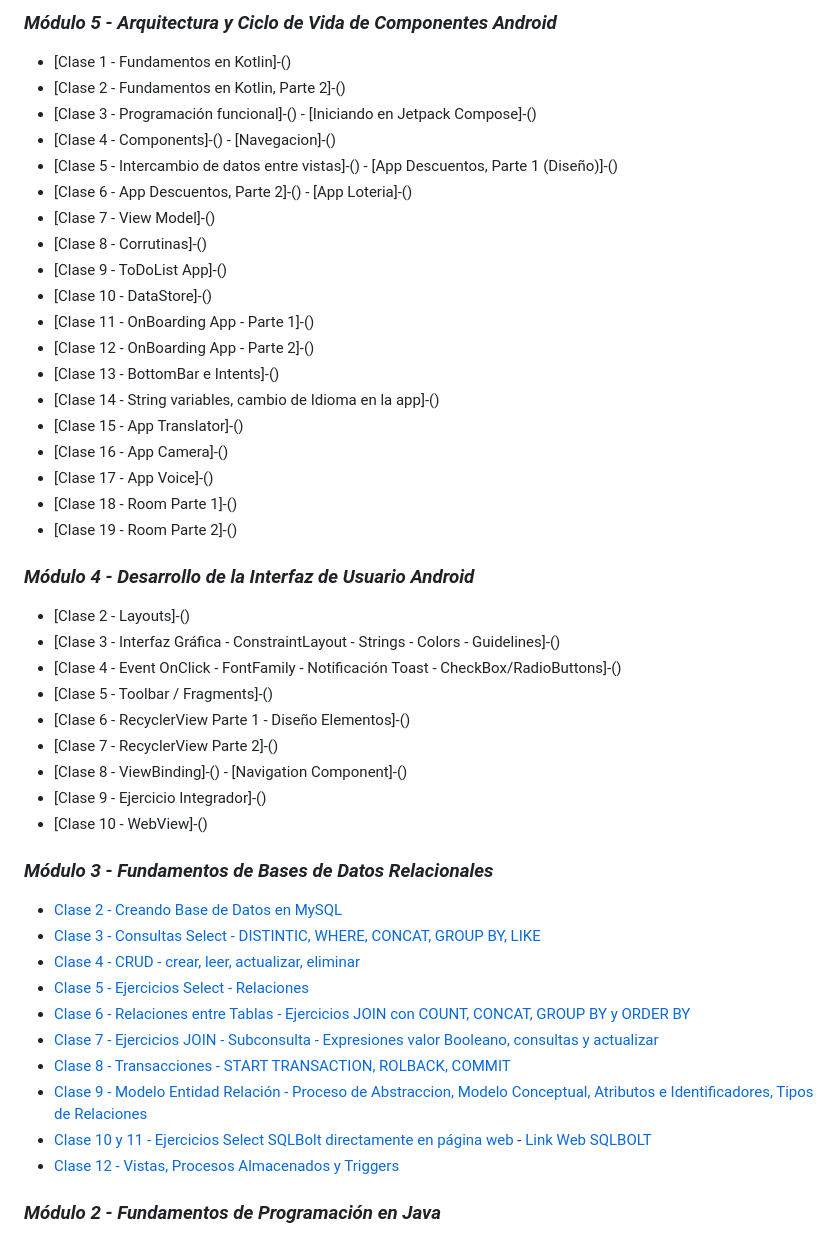
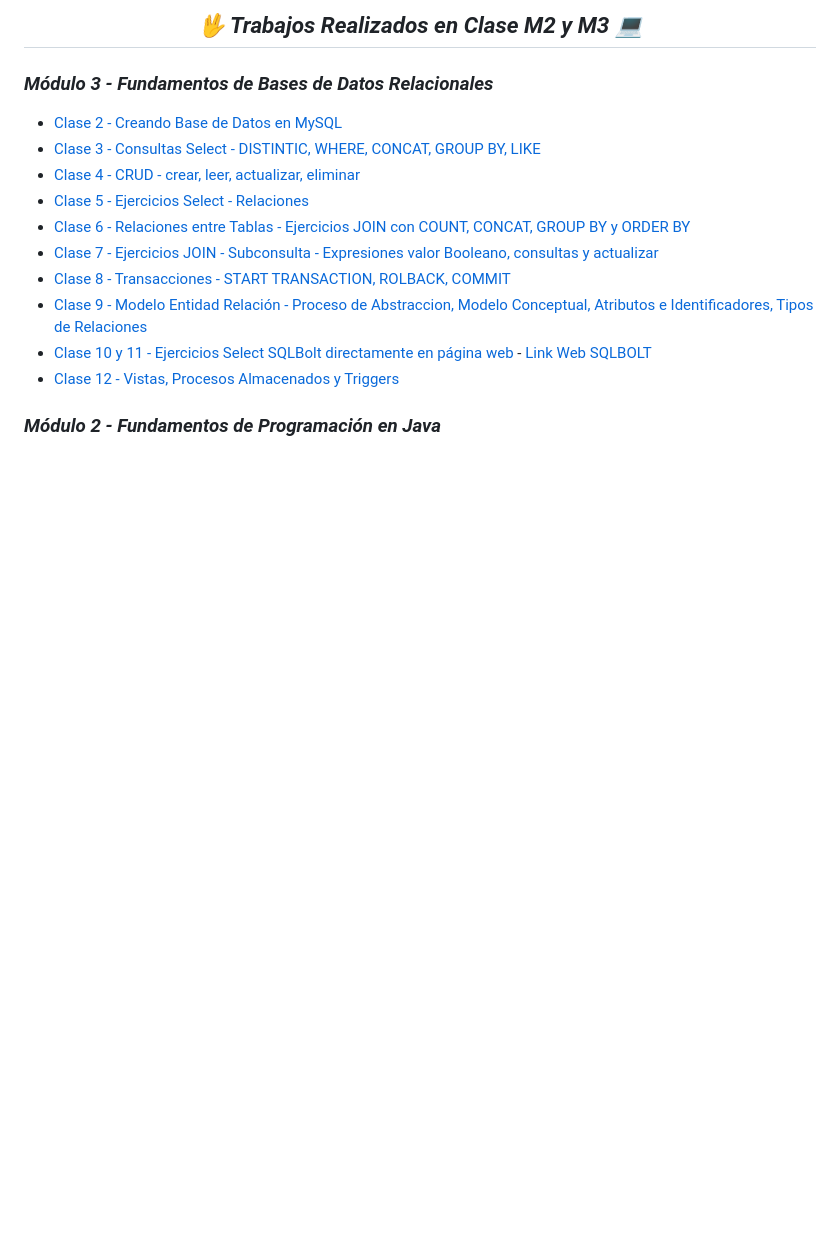
Before and after one commit to KathyAlde21/ejercicios_bootcamp_android_java, a Markdown page: README.md, the part around one of its changes. Drawn GitHub-style; blank space fills up the shorter version.

Commit message:
actualizando readme

```diff
--- a/README.md
+++ b/README.md
@@ -31,37 +1,4 @@
-**_<h3>Módulo 5 - Arquitectura y Ciclo de Vida de Componentes Android</h3>_**
-
-- [Clase 1 - Fundamentos en Kotlin]-()
-- [Clase 2 - Fundamentos en Kotlin, Parte 2]-()
-- [Clase 3 - Programación funcional]-() - [Iniciando en Jetpack Compose]-()
-- [Clase 4 - Components]-() - [Navegacion]-()
-- [Clase 5 - Intercambio de datos entre vistas]-() - [App Descuentos, Parte 1 (Diseño)]-()
-- [Clase 6 - App Descuentos, Parte 2]-() - [App Loteria]-()
-- [Clase 7 - View Model]-()
-- [Clase 8 - Corrutinas]-()
-- [Clase 9 - ToDoList App]-()
-- [Clase 10 - DataStore]-()
-- [Clase 11 - OnBoarding App - Parte 1]-()
-- [Clase 12 - OnBoarding App - Parte 2]-()
-- [Clase 13 - BottomBar e Intents]-()
-- [Clase 14 - String variables, cambio de Idioma en la app]-()
-- [Clase 15 - App Translator]-()
-- [Clase 16 - App Camera]-()
-- [Clase 17 - App Voice]-()
-- [Clase 18 - Room Parte 1]-()
-- [Clase 19 - Room Parte 2]-()
-
-
-**_<h3>Módulo 4 - Desarrollo de la Interfaz de Usuario Android</h3>_**
-
-- [Clase 2 - Layouts]-()
-- [Clase 3 - Interfaz Gráfica - ConstraintLayout - Strings - Colors - Guidelines]-()
-- [Clase 4 - Event OnClick - FontFamily - Notificación Toast - CheckBox/RadioButtons]-()
-- [Clase 5 - Toolbar / Fragments]-()
-- [Clase 6 - RecyclerView Parte 1 - Diseño Elementos]-()
-- [Clase 7 - RecyclerView Parte 2]-()
-- [Clase 8 - ViewBinding]-() - [Navigation Component]-()
-- [Clase 9 - Ejercicio Integrador]-()
-- [Clase 10 - WebView]-()
+**_<h2 align="center">:vulcan_salute: Trabajos Realizados en Clase M2 y M3 :computer:</h2>_**
 
 **_<h3>Módulo 3 - Fundamentos de Bases de Datos Relacionales</h3>_**
 
```
Also changed, not shown: other parts of README.md (+0 -30 lines).
